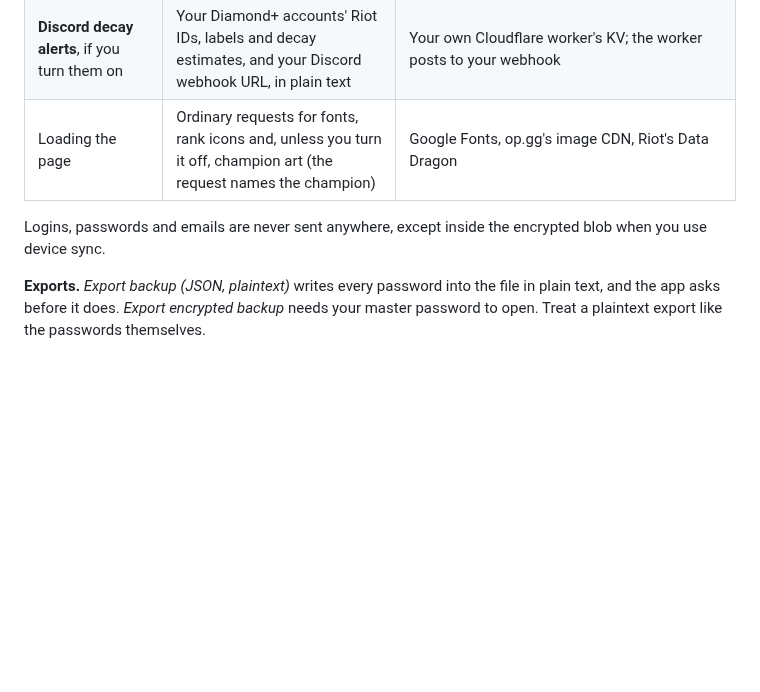
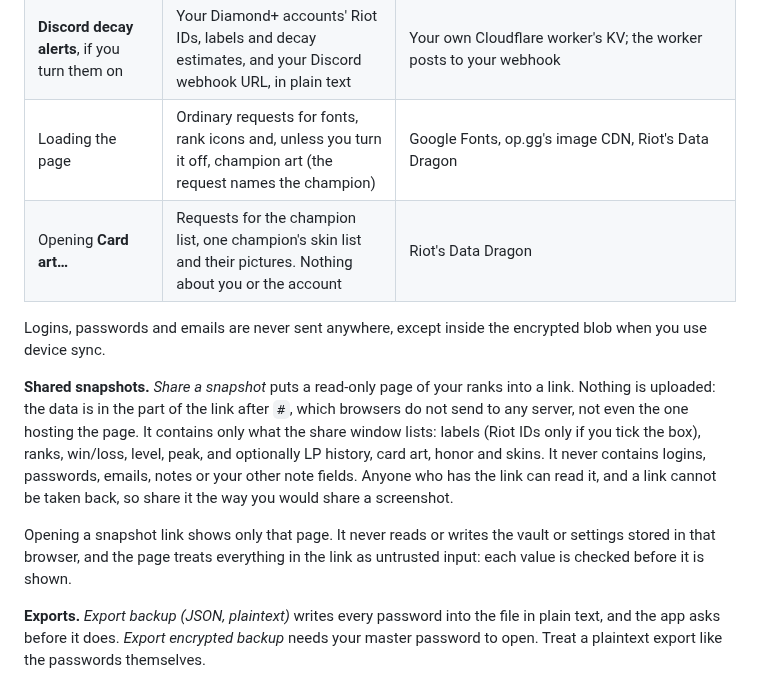
Before and after one commit to MarvinPanVan/league-smurf-tracker, a Markdown page: SECURITY.md, the part around the change. Rendered like a GitHub page; blank space fills up the shorter version.

Commit message:
Docs for 2.3: snapshots, card art, note fields.
README lists the three features and shows a shared snapshot. The card
and phone screenshots are retaken so they show note fields.
SECURITY.md says what a snapshot link contains:
- labels, plus Riot IDs only when ticked;
- ranks, and whichever extras you chose;
- never logins, passwords, emails or notes.
It also says why nothing is uploaded (the data sits after the "#"), that
a link can't be taken back, and that opening one never touches the
viewer's own vault. The Data Dragon calls made by Card art… are listed
with the other outbound requests.

Co-Authored-By: Claude Opus 5.5 <noreply@anthropic.com>
Claude-Session: https://claude.ai/code/session_01NnamgZLnB9R1eN7rPhoByV

```diff
--- a/SECURITY.md
+++ b/SECURITY.md
@@ -41,9 +41,23 @@ in Safari after 7 days without a visit. The app asks the browser to keep the vau
 | **Device sync**, if you set it up      | The **encrypted** vault only (ciphertext)   | Your own Cloudflare worker's KV |
 | **Discord decay alerts**, if you turn them on | Your Diamond+ accounts' Riot IDs, labels and decay estimates, and your Discord webhook URL, in plain text | Your own Cloudflare worker's KV; the worker posts to your webhook |
 | Loading the page                       | Ordinary requests for fonts, rank icons and, unless you turn it off, champion art (the request names the champion) | Google Fonts, op.gg's image CDN, Riot's Data Dragon |
+| Opening **Card art…**                  | Requests for the champion list, one champion's skin list and their pictures. Nothing about you or the account | Riot's Data Dragon |
 
 Logins, passwords and emails are never sent anywhere, except inside the encrypted
 blob when you use device sync.
+
+**Shared snapshots.** *Share a snapshot* puts a read-only page of your ranks into a
+link. Nothing is uploaded: the data is in the part of the link after `#`, which
+browsers do not send to any server, not even the one hosting the page. It contains
+only what the share window lists: labels (Riot IDs only if you tick the box), ranks,
+win/loss, level, peak, and optionally LP history, card art, honor and skins. It never
+contains logins, passwords, emails, notes or your other note fields. Anyone who has
+the link can read it, and a link cannot be taken back, so share it the way you would
+share a screenshot.
+
+Opening a snapshot link shows only that page. It never reads or writes the vault or
+settings stored in that browser, and the page treats everything in the link as
+untrusted input: each value is checked before it is shown.
 
 **Exports.** *Export backup (JSON, plaintext)* writes every password into the file
 in plain text, and the app asks before it does. *Export encrypted backup* needs your
```
Also changed, not shown: README.md (+8 -2 lines), docs/screenshots/cards.jpg, docs/screenshots/phone.jpg, docs/screenshots/snapshot.jpg (added).
